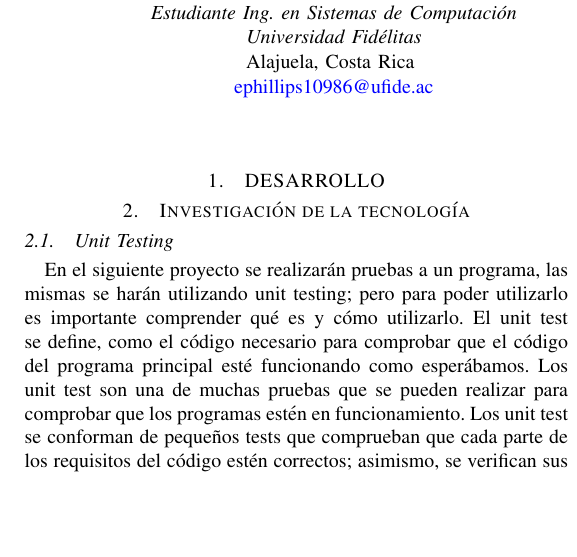
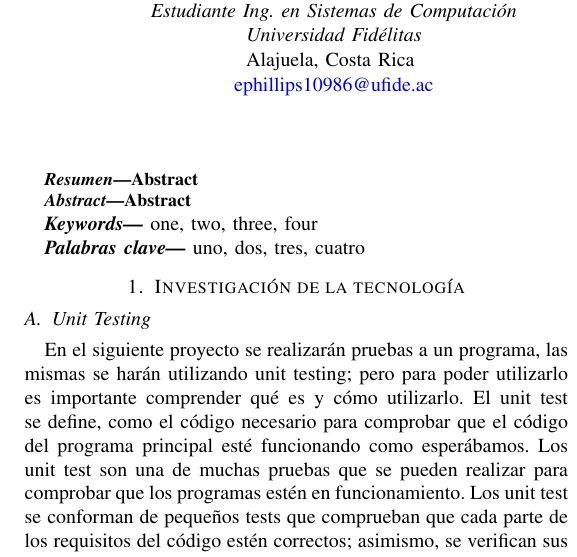
Before and after one commit to jonach1998/calidad_software_proyecto, a LaTeX paper (Proyecto_Final/LATEX_IEEE/Proyecto_final.tex): part of one column of page 1 of 4, cut so that both start at the same text, the shorter picture padded with empty space. Compiled offline with pdfLaTeX.

Commit message:
Added missing parts from avance 1 and avance 2

```diff
--- a/Proyecto_Final/LATEX_IEEE/Proyecto_final.tex
+++ b/Proyecto_Final/LATEX_IEEE/Proyecto_final.tex
@@ -1,7 +1,7 @@
  \documentclass[conference]{IEEEtran}
 \usepackage[utf8]{inputenc}
 \usepackage{textcomp}
-\usepackage[spanish]{babel}
+\usepackage[spanish, english]{babel}
 \usepackage{amsmath}
 \usepackage{amsfonts}
 \usepackage{amssymb}
@@ -20,6 +20,12 @@
 \usepackage{karnaugh-map}
 \usepackage{adjustbox}
 \usepackage[left=1cm,right=1cm,top=1cm,bottom=1cm]{geometry}
+
+% Command to enable keywords EN
+\providecommand{\keywordsen}[1]{\textbf{\textit{Keywords---}} #1}
+
+% Command to enable keywords ES
+\providecommand{\keywordses}[1]{\textbf{\textit{Palabras clave---}} #1}
 
 %Habilita bookmarks en PDF
 \newcommand\MYhyperrefoptions{bookmarks=true,bookmarksnumbered=true,
@@ -97,13 +103,19 @@ urlcolor={blue}}
 %\thispagestyle{plain}
 %\pagestyle{plain}
 
-%\begin{abstract}
+\selectlanguage{spanish}
+\begin{abstract}
+Abstract
+\end{abstract}
 
+\selectlanguage{english}
+\begin{abstract}
+Abstract
+\end{abstract}
 
-%\end{abstract}
+\keywordsen{one, two, three, four}
 
-
-\section{DESARROLLO}
+\keywordses{uno, dos, tres, cuatro}
 
 \section{Investigación de la tecnología}
 
```
Also changed, not shown: Proyecto_Final/LATEX_IEEE/Proyecto_final.pdf, Proyecto_Final/LATEX_IEEE/Proyecto_final.tex (3 more changed lines).
